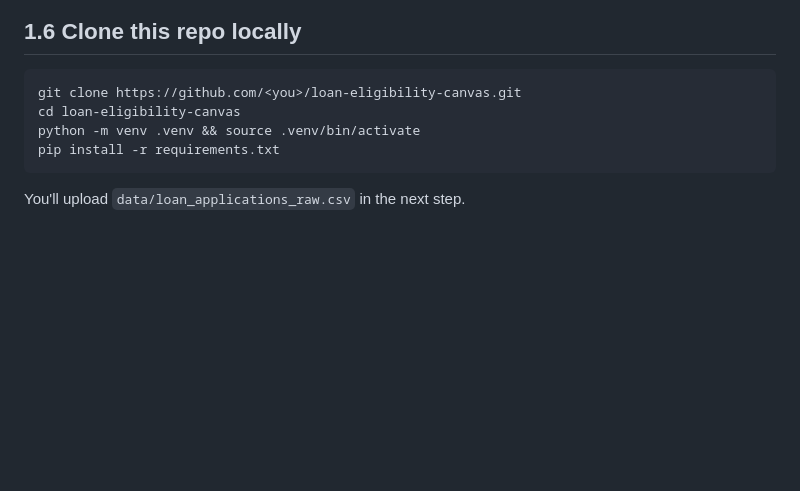
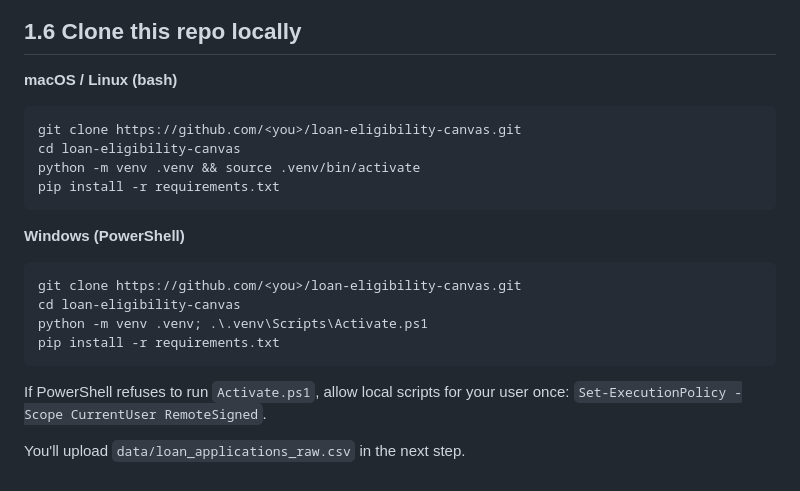
Before and after one commit to JassalCorp-AI-Lab/Loan-Eligibility-ML-SageMaker-Canvas, a Markdown page: docs/01-setup.md, the part around the change. Drawn GitHub-style; blank space fills up the shorter version.

````diff
--- a/docs/01-setup.md
+++ b/docs/01-setup.md
@@ -50,6 +50,8 @@ Direct deployment from Canvas is normally enabled by default. To check:
 
 ## 1.6 Clone this repo locally
 
+**macOS / Linux (bash)**
+
 ```bash
 git clone https://github.com/<you>/loan-eligibility-canvas.git
 cd loan-eligibility-canvas
@@ -57,4 +59,16 @@ python -m venv .venv && source .venv/bin/activate
 pip install -r requirements.txt
 ```
 
+**Windows (PowerShell)**
+
+```powershell
+git clone https://github.com/<you>/loan-eligibility-canvas.git
+cd loan-eligibility-canvas
+python -m venv .venv; .\.venv\Scripts\Activate.ps1
+pip install -r requirements.txt
+```
+
+If PowerShell refuses to run `Activate.ps1`, allow local scripts for your user
+once: `Set-ExecutionPolicy -Scope CurrentUser RemoteSigned`.
+
 You'll upload `data/loan_applications_raw.csv` in the next step.
````
Also changed, not shown: docs/02-data-preparation.md (+3 -2 lines), docs/04-deploy-and-integrate.md (+45 -0 lines), screenshots/02-debt-to-income-column.png, screenshots/02-insights-after-class-balance.png.
